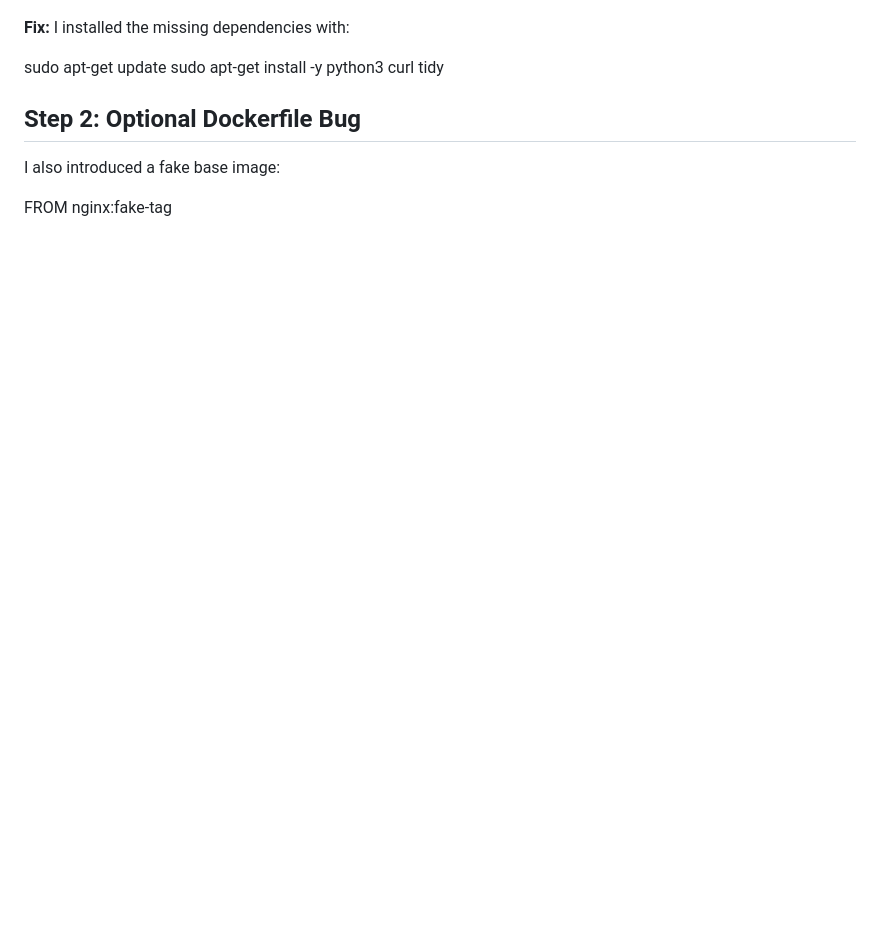
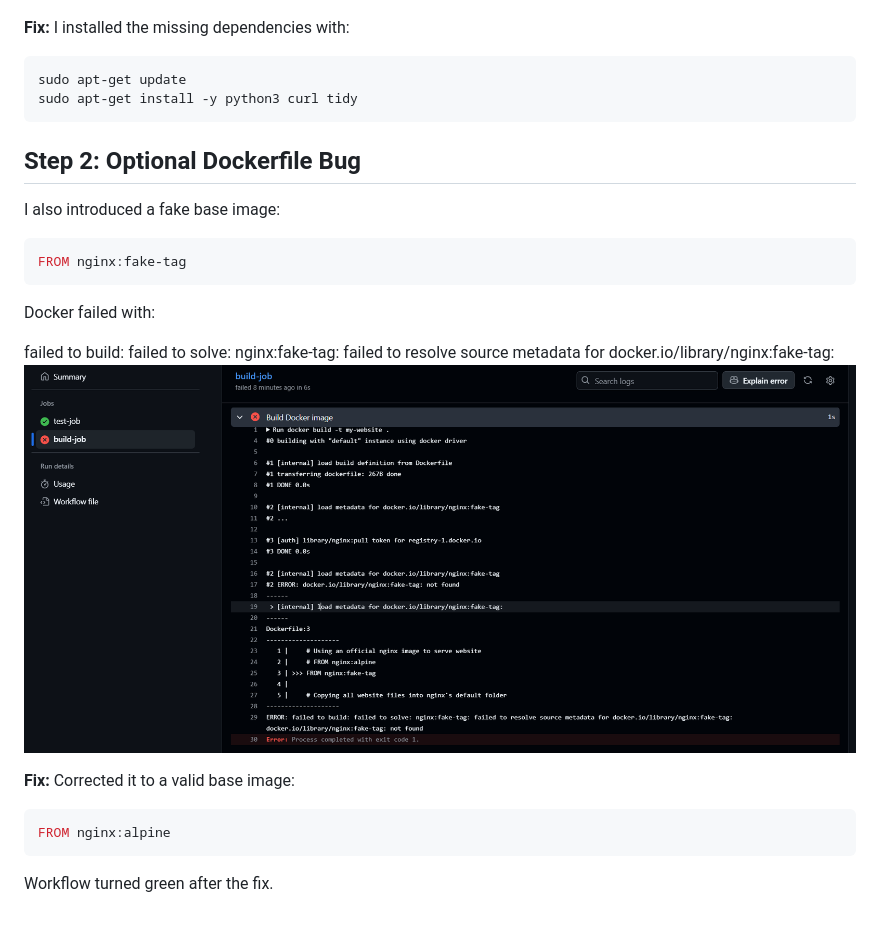
Before and after one commit to yurisha-bajracharya/Ant-Attack, a Markdown page: DEBUGGING.md, the part around the change. Rendered like a GitHub page; pictures changed too: image-1.png (added); blank space fills up the shorter version.

Commit message:
Fix dockerfile

````diff
--- a/DEBUGGING.md
+++ b/DEBUGGING.md
@@ -19,11 +19,28 @@ During testing, the workflow failed with exit code 127 because some commands (`t
 
 **Fix:** I installed the missing dependencies with:
 
+```bash
 sudo apt-get update
 sudo apt-get install -y python3 curl tidy
+```
 
 
 ## Step 2: Optional Dockerfile Bug
 I also introduced a fake base image:
 
+```bash
 FROM nginx:fake-tag
+```
+
+Docker failed with:
+
+failed to build: failed to solve: nginx:fake-tag: failed to resolve source metadata for docker.io/library/nginx:fake-tag:
+![alt text](image-1.png)
+
+**Fix:** Corrected it to a valid base image:
+
+```bash
+FROM nginx:alpine
+```
+
+Workflow turned green after the fix.
````
Also changed, not shown: 1 other file.
